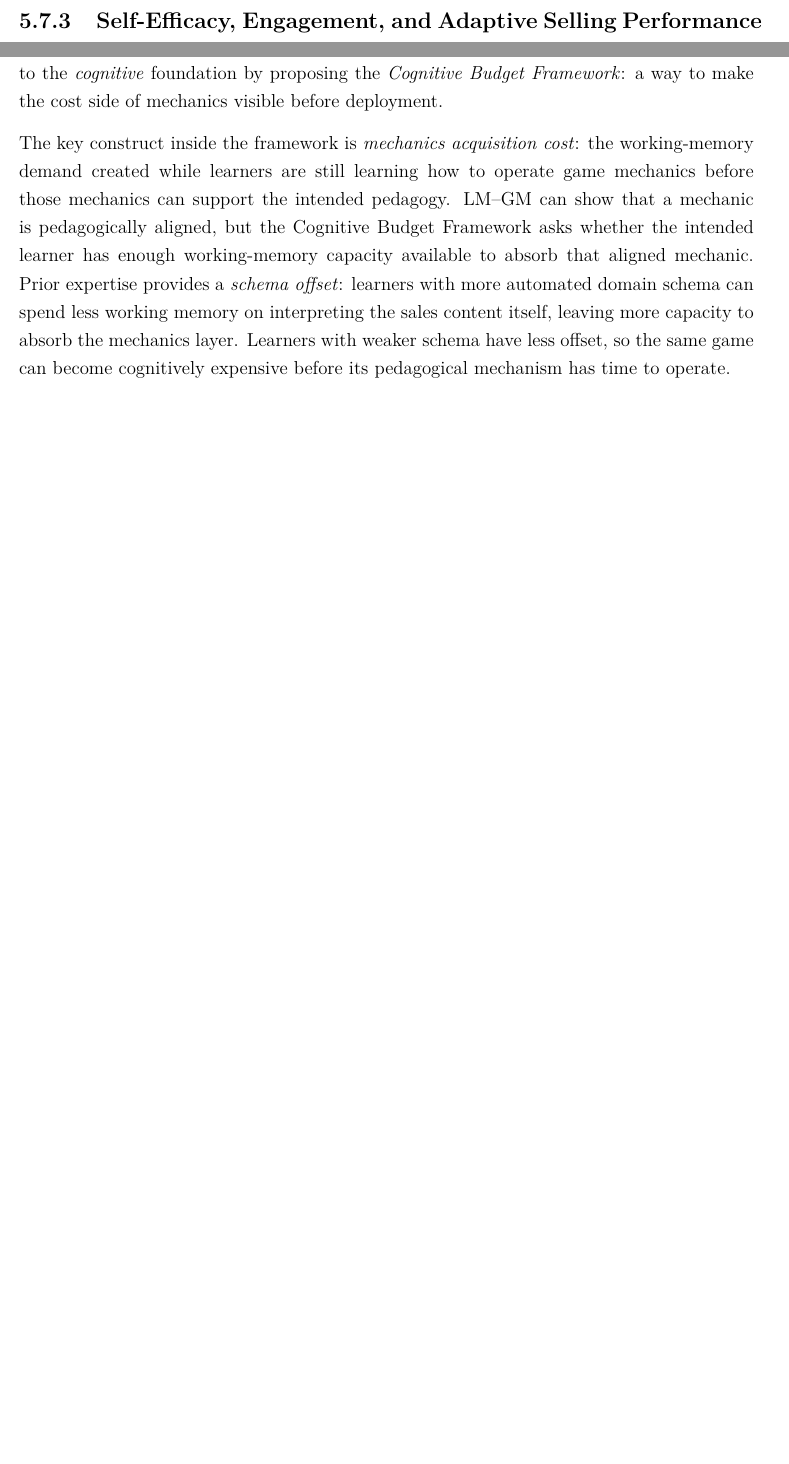
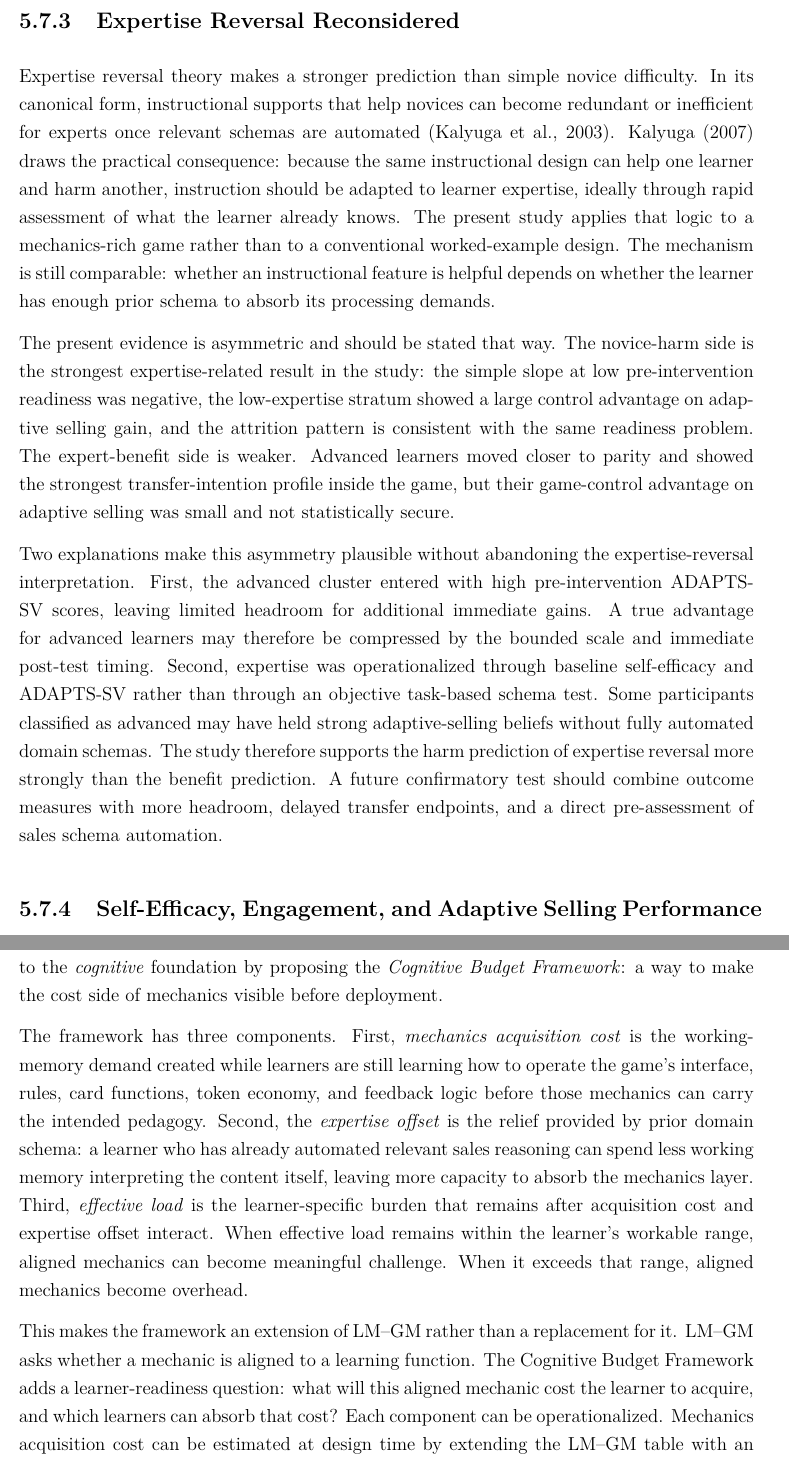
Before and after one commit to yoshuay/gbl_thesis_2026, a LaTeX thesis (main.tex): two parts of pages 69 and 70 of 84 before the commit and two parts of pages 71 and 73 of 87 after it, joined at a grey line, cut at the place of the change, the shorter picture padded with empty space. Compiled offline with pdfLaTeX.

Commit message:
Port expertise reversal and budget framework refinements

```diff
--- a/main.tex
+++ b/main.tex
@@ -1033,6 +1034,13 @@ The present data do not justify a clean empirical decomposition of that added lo
 
 The behavioral data reinforce this reading. Slower processing in the game was associated with lower post-test self-efficacy ($r$ = -.37, $p$ = .031), and phase-1 classification accuracy averaged only 57.9\%, only modestly above chance. Many learners appear to have been still mastering the task structure while they were meant to be engaging with sales content. For novice learners specifically, the game concentrated too much difficulty into the early stages before domain schemas existed to absorb it --- a pattern consistent with expertise reversal predictions (Kalyuga et al., 2003; Kalyuga, 2007). On theoretical grounds, extraneous overhead is the leading explanation, even if the present instrument cannot isolate it conclusively.
 
+\subsection{Expertise Reversal Reconsidered}
+Expertise reversal theory makes a stronger prediction than simple novice difficulty. In its canonical form, instructional supports that help novices can become redundant or inefficient for experts once relevant schemas are automated (Kalyuga et al., 2003). Kalyuga (2007) draws the practical consequence: because the same instructional design can help one learner and harm another, instruction should be adapted to learner expertise, ideally through rapid assessment of what the learner already knows. The present study applies that logic to a mechanics-rich game rather than to a conventional worked-example design. The mechanism is still comparable: whether an instructional feature is helpful depends on whether the learner has enough prior schema to absorb its processing demands.
+
+The present evidence is asymmetric and should be stated that way. The novice-harm side is the strongest expertise-related result in the study: the simple slope at low pre-intervention readiness was negative, the low-expertise stratum showed a large control advantage on adaptive selling gain, and the attrition pattern is consistent with the same readiness problem. The expert-benefit side is weaker. Advanced learners moved closer to parity and showed the strongest transfer-intention profile inside the game, but their game-control advantage on adaptive selling was small and not statistically secure.
+
+Two explanations make this asymmetry plausible without abandoning the expertise-reversal interpretation. First, the advanced cluster entered with high pre-intervention ADAPTS-SV scores, leaving limited headroom for additional immediate gains. A true advantage for advanced learners may therefore be compressed by the bounded scale and immediate post-test timing. Second, expertise was operationalized through baseline self-efficacy and ADAPTS-SV rather than through an objective task-based schema test. Some participants classified as advanced may have held strong adaptive-selling beliefs without fully automated domain schemas. The study therefore supports the harm prediction of expertise reversal more strongly than the benefit prediction. A future confirmatory test should combine outcome measures with more headroom, delayed transfer endpoints, and a direct pre-assessment of sales schema automation.
+
 \subsection{Self-Efficacy, Engagement, and Adaptive Selling Performance}
 Within the game group, self-efficacy, engagement, transfer intention, and adaptive selling were all strongly interrelated, indicating that the motivational side of the theoretical framework was functioning coherently. Learners who felt more capable also felt more engaged, more willing to transfer their learning, and stronger in their perceived adaptive selling performance --- consistent with Bandura's (1977, 1986) view that efficacy beliefs are closely tied to persistence, investment, and anticipated future action. Here, \textit{performance} refers to adaptive selling as operationalized by ADAPTS-SV; the term is therefore shorthand for the study's validated adaptive-selling outcome rather than an observed workplace performance metric.
 
@@ -1050,7 +1058,9 @@ The dual-structure analysis also clarifies the role of telemetry. Behavioral log
 \subsection{Cognitive Budget Framework as a Testable Extension}
 The broader theoretical contribution is best understood by placing LM--GM and the present results inside Plass, Homer and Kinzer's (2015) foundations of game-based learning. LM--GM remains the design-mapping framework: it helps specify which mechanics serve which learning functions. Plass et al. provide the wider anchor by distinguishing cognitive, motivational, affective, and sociocultural foundations. The present study contributes most directly to the \textit{cognitive} foundation by proposing the \textit{Cognitive Budget Framework}: a way to make the cost side of mechanics visible before deployment.
 
-The key construct inside the framework is \textit{mechanics acquisition cost}: the working-memory demand created while learners are still learning how to operate game mechanics before those mechanics can support the intended pedagogy. LM--GM can show that a mechanic is pedagogically aligned, but the Cognitive Budget Framework asks whether the intended learner has enough working-memory capacity available to absorb that aligned mechanic. Prior expertise provides a \textit{schema offset}: learners with more automated domain schema can spend less working memory on interpreting the sales content itself, leaving more capacity to absorb the mechanics layer. Learners with weaker schema have less offset, so the same game can become cognitively expensive before its pedagogical mechanism has time to operate.
+The framework has three components. First, \textit{mechanics acquisition cost} is the working-memory demand created while learners are still learning how to operate the game's interface, rules, card functions, token economy, and feedback logic before those mechanics can carry the intended pedagogy. Second, the \textit{expertise offset} is the relief provided by prior domain schema: a learner who has already automated relevant sales reasoning can spend less working memory interpreting the content itself, leaving more capacity to absorb the mechanics layer. Third, \textit{effective load} is the learner-specific burden that remains after acquisition cost and expertise offset interact. When effective load remains within the learner's workable range, aligned mechanics can become meaningful challenge. When it exceeds that range, aligned mechanics become overhead.
+
+This makes the framework an extension of LM--GM rather than a replacement for it. LM--GM asks whether a mechanic is aligned to a learning function. The Cognitive Budget Framework adds a learner-readiness question: what will this aligned mechanic cost the learner to acquire, and which learners can absorb that cost? Each component can be operationalized. Mechanics acquisition cost can be estimated at design time by extending the LM--GM table with an acquisition audit: for each mechanic, what must the learner understand before the mechanic teaches anything? It can also be observed empirically through early-phase telemetry such as onboarding time, first-attempt latency, early classification accuracy, and repeated rule-correction events. Expertise offset can be assessed before deployment through self-belief measures such as sales self-efficacy, validated domain measures such as ADAPTS-SV, or more direct cognitive pre-assessments of sales schema. Effective load should then be measured with subjective cognitive-load instruments, ideally multidimensional scales that can distinguish intrinsic, extraneous, and germane load more cleanly than the brief instrument used in this study.
 
 The present study should be read as a worked example of that logic rather than a definitive validation of it. The game and control conditions were content-matched, yet the game produced a substantial cognitive-load gap ($d$ = 0.71) and a strong readiness interaction. That pattern is consistent with the Cognitive Budget Framework: the game carried a larger mechanics inventory, and the learners best able to absorb it were those who already possessed stronger prior schema. The framework is therefore defended here as an operational and testable design heuristic, not as a fully validated theory. Its value lies in making explicit something that design frameworks often leave implicit: pedagogical alignment does not guarantee cognitive absorbability.
 
```
Also changed, not shown: main.pdf, main.tex (3 more changed lines).
